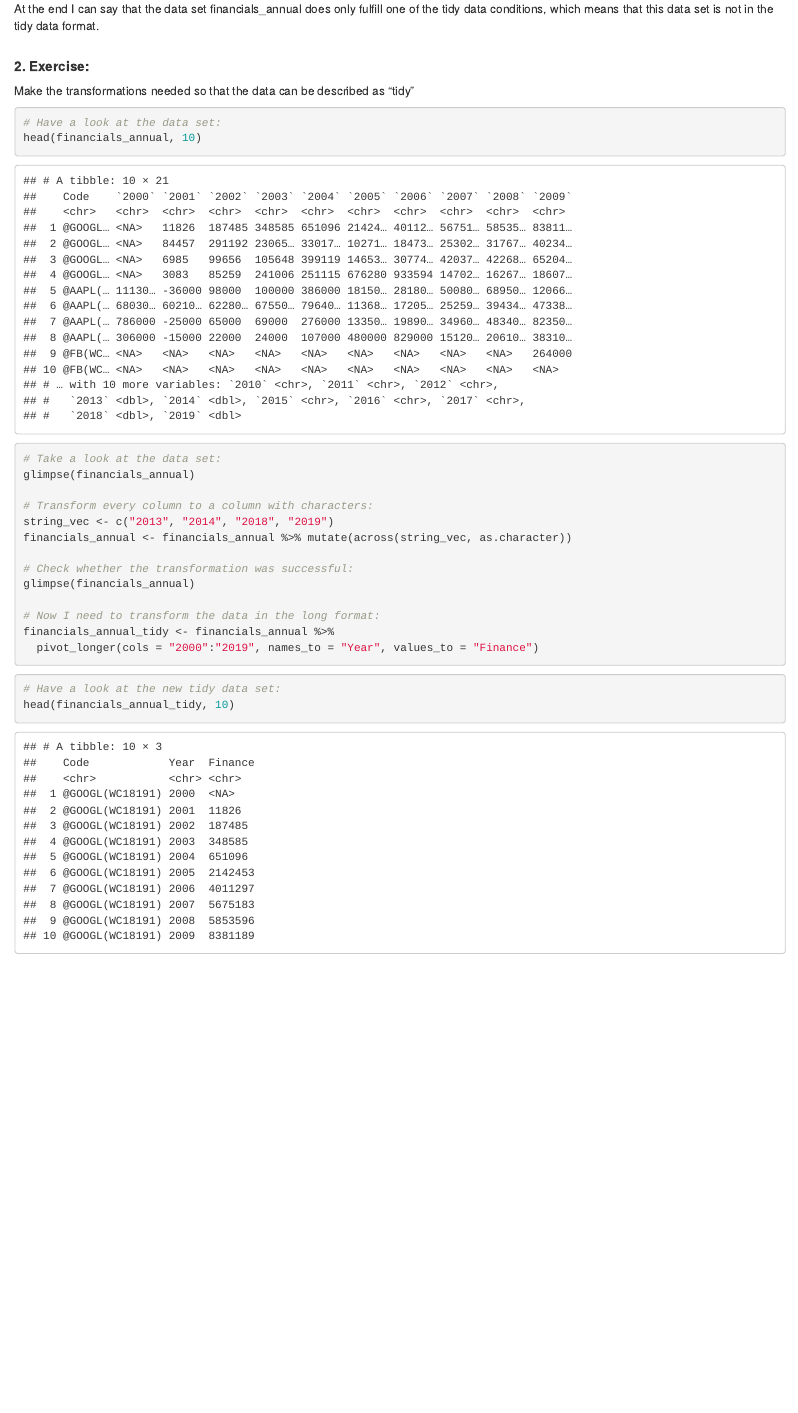
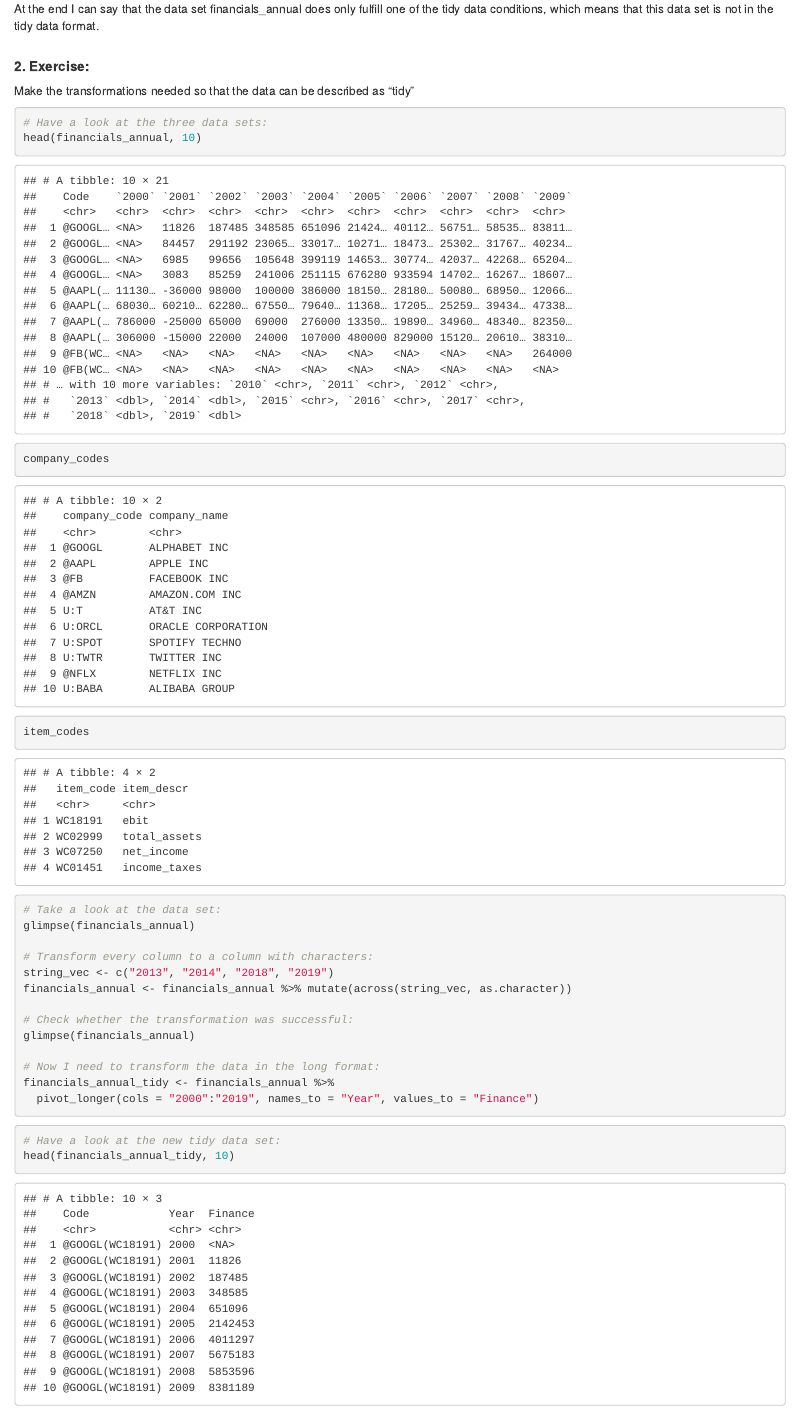
Before and after one commit to NilsGrossepieper/Grossepieper_Nils_Assignment01, an R Markdown document (Grossepieper_Nils_Assignment01_R.Rmd): the page in a window 1100 px wide, from 800 px down. The pictures show the output file Grossepieper_Nils_Assignment01_R.html that the author committed with the source, opened offline.

Commit message:
I did some minor changes.

````diff
--- a/Grossepieper_Nils_Assignment01_R.Rmd
+++ b/Grossepieper_Nils_Assignment01_R.Rmd
@@ -63,8 +63,10 @@
 Make the transformations needed so that the data can be described as “tidy” \
 
 ```{r}
-# Have a look at the data set:
+# Have a look at the three data sets:
 head(financials_annual, 10)
+company_codes
+item_codes
 ```
 
 ```{r, results='hide', warning=FALSE}
````
Also changed, not shown: Grossepieper_Nils_Assignment01_R.html.
